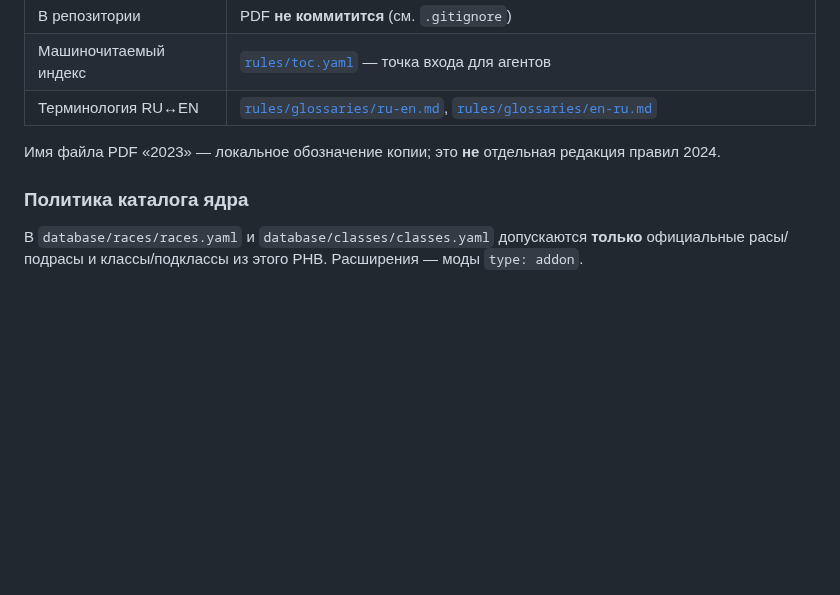
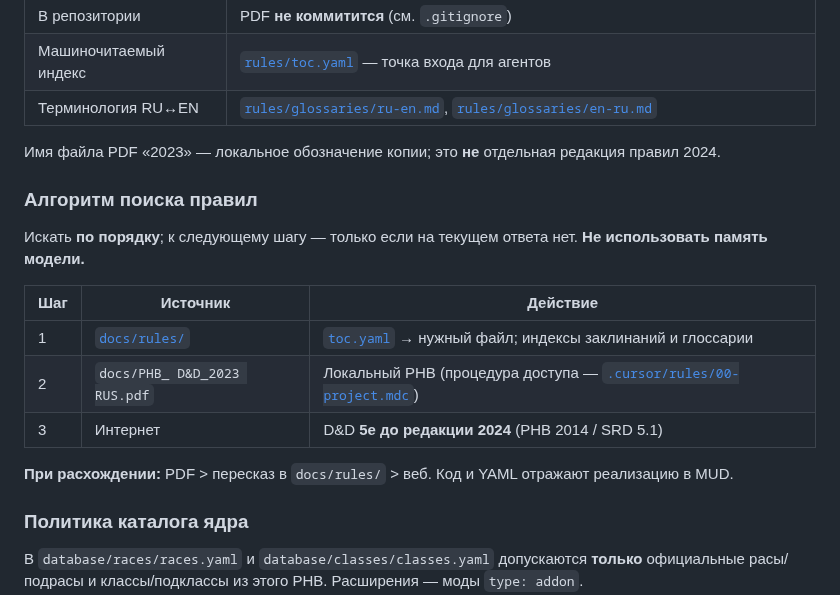
Before and after one commit to discipleartem/dnd_mud, a Markdown page: docs/DND_RULES.md, the part around the change. Drawn GitHub-style; blank space fills up the shorter version.

Commit message:
docs: document PHB lookup algorithm in AGENTS and DND_RULES
Mirror the three-step search order for agent-loop and human readers.

Co-authored-by: Cursor <cursoragent@cursor.com>

```diff
--- a/docs/DND_RULES.md
+++ b/docs/DND_RULES.md
@@ -13,6 +13,18 @@
 | Терминология RU↔EN | [`rules/glossaries/ru-en.md`](rules/glossaries/ru-en.md), [`rules/glossaries/en-ru.md`](rules/glossaries/en-ru.md) |
 
 Имя файла PDF «2023» — локальное обозначение копии; это **не** отдельная редакция правил 2024.
+
+### Алгоритм поиска правил
+
+Искать **по порядку**; к следующему шагу — только если на текущем ответа нет. **Не использовать память модели.**
+
+| Шаг | Источник | Действие |
+|-----|----------|----------|
+| 1 | [`docs/rules/`](rules/) | [`toc.yaml`](rules/toc.yaml) → нужный файл; индексы заклинаний и глоссарии |
+| 2 | `docs/PHB_ D&D_2023 RUS.pdf` | Локальный PHB (процедура доступа — [`.cursor/rules/00-project.mdc`](../.cursor/rules/00-project.mdc)) |
+| 3 | Интернет | D&D **5e до редакции 2024** (PHB 2014 / SRD 5.1) |
+
+**При расхождении:** PDF > пересказ в `docs/rules/` > веб. Код и YAML отражают реализацию в MUD.
 
 ### Политика каталога ядра
 
```
Also changed, not shown: AGENTS.md (+10 -0 lines).
